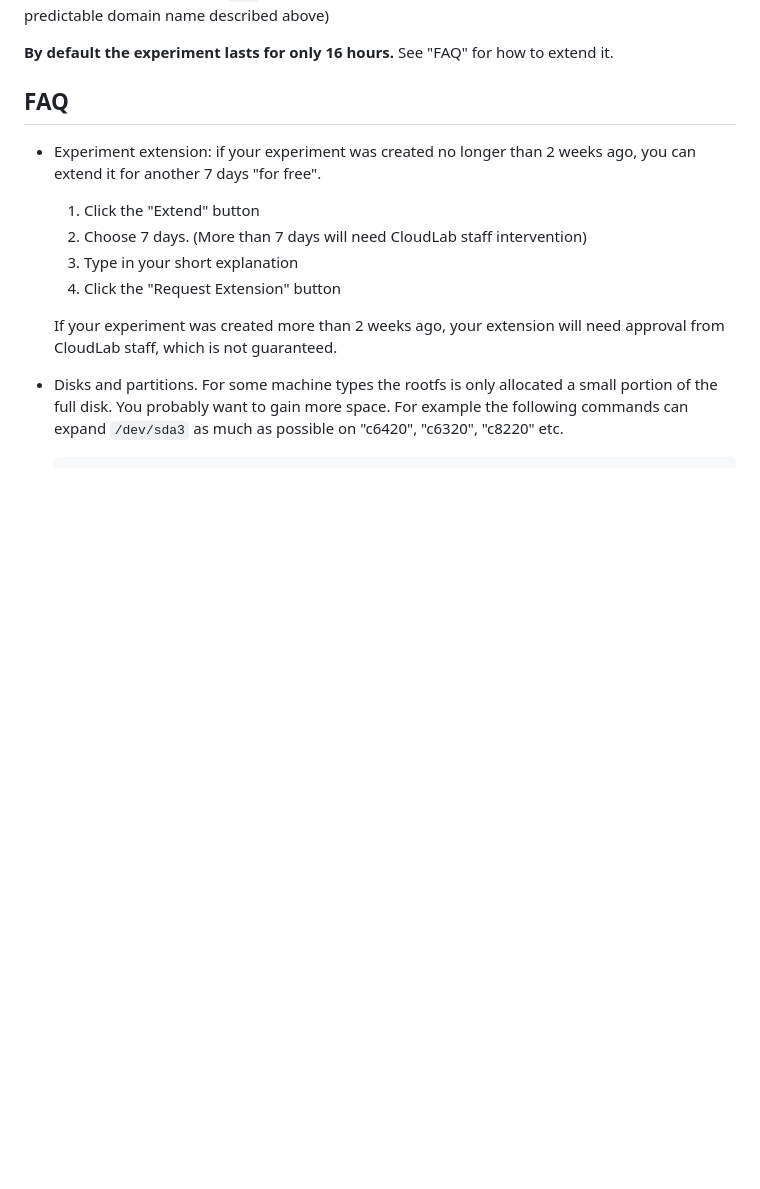
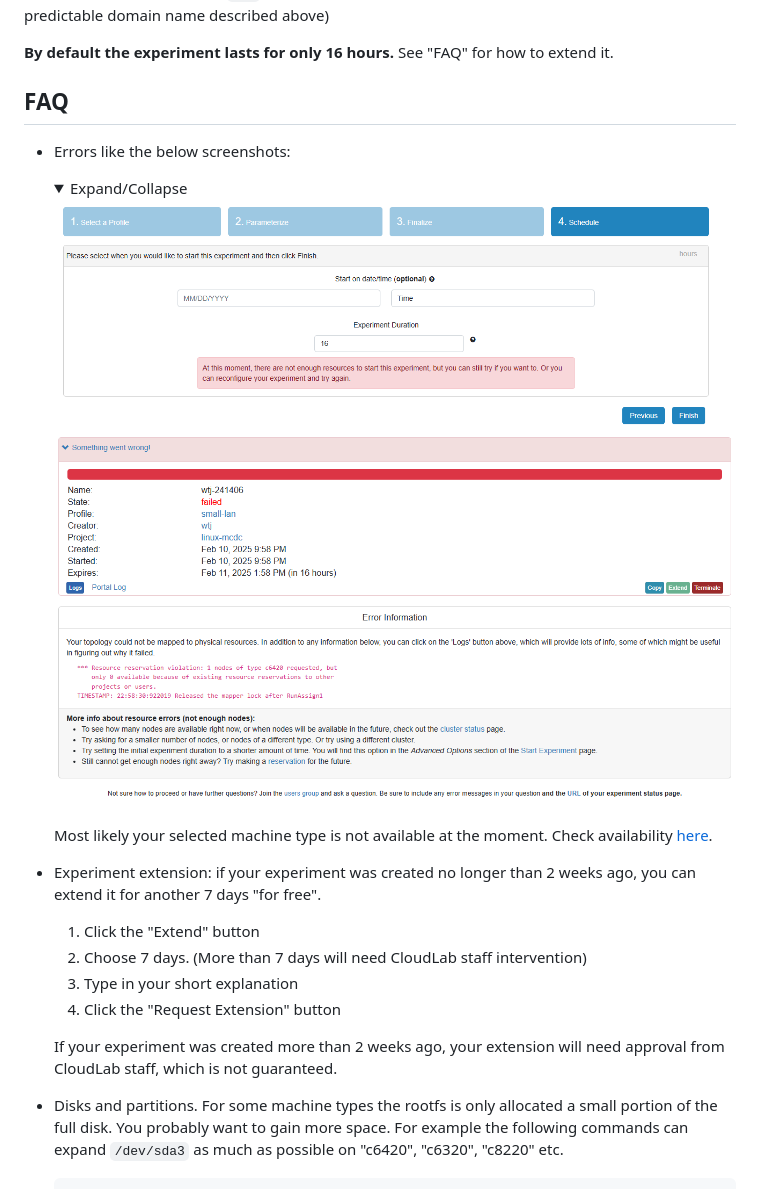
Before and after one commit to xlab-uiuc/linux-mcdc, a Markdown page: README.md, the part around the change. GitHub-like rendering; pictures changed too: error1_screenshot.png (added), error2_screenshot.png (added); folded sections open; blank space fills up the shorter version.

Commit message:
update FAQ

```diff
--- a/README.md
+++ b/README.md
@@ -67,6 +67,19 @@ extend it.
 
 ## FAQ
 
+- Errors like the below screenshots:
+
+    <details><summary>Expand/Collapse</summary>
+
+    <img src="error1_screenshot.png" alt="error1_screenshot.png">
+
+    <img src="error2_screenshot.png" alt="error2_screenshot.png">
+
+    </details>
+
+    Most likely your selected machine type is not available at the moment.
+    Check availability [here](https://www.cloudlab.us/resinfo.php).
+
 - Experiment extension: if your experiment was created no longer than 2 weeks
   ago, you can extend it for another 7 days "for free".
 
```
